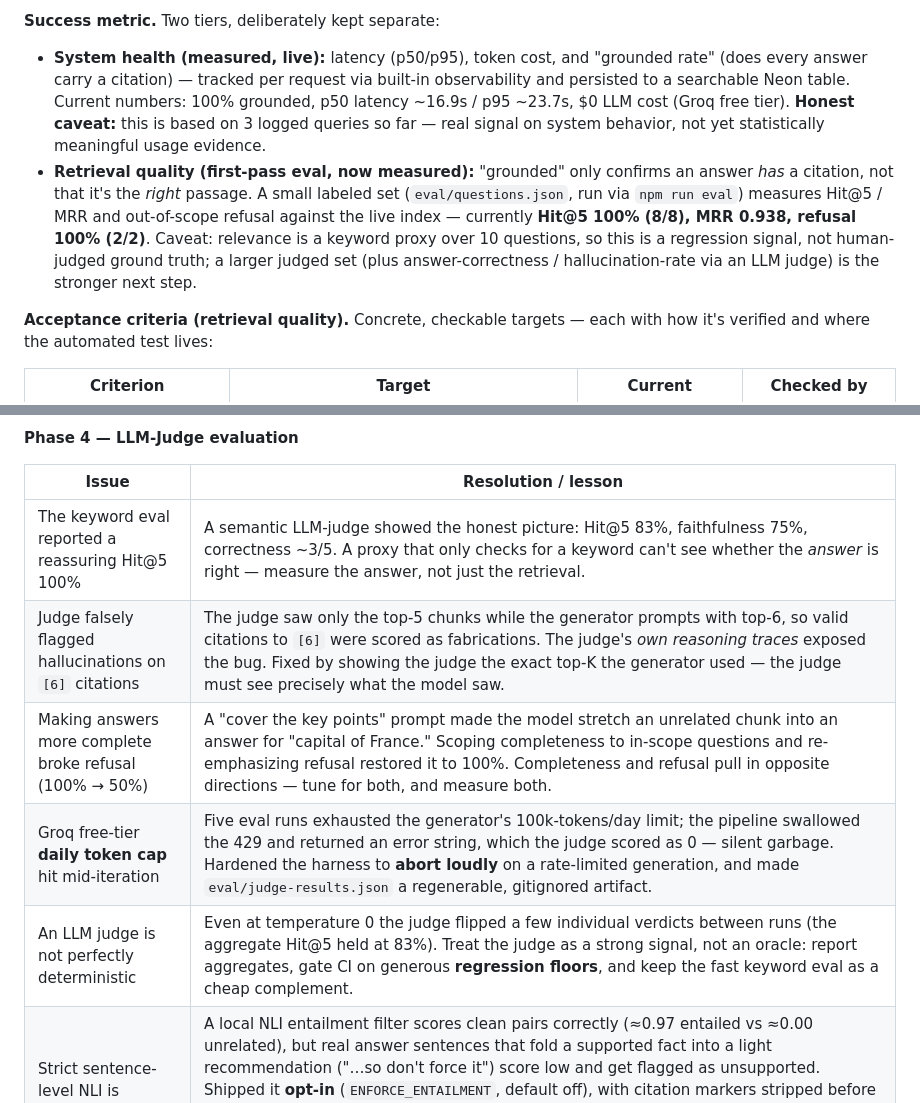
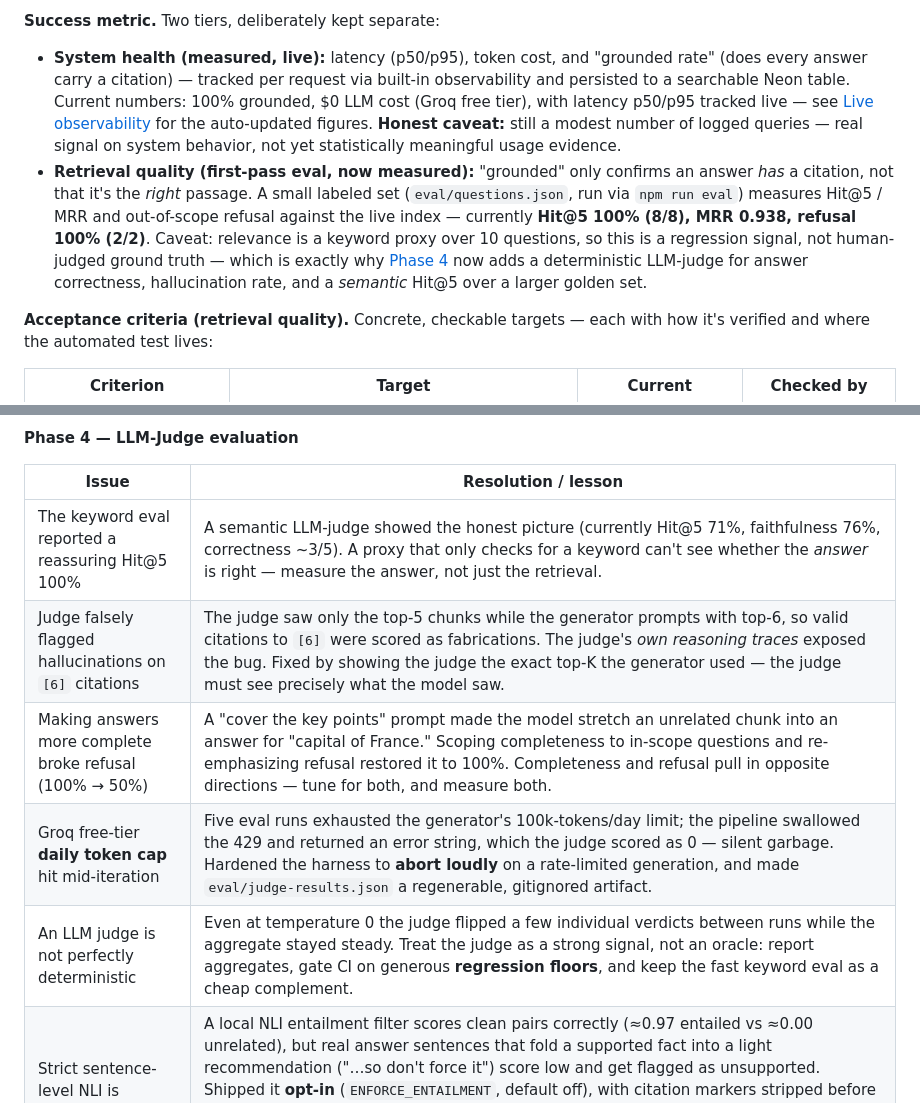
Before and after one commit to shayeeboy/Enterprise-RAG-Assistant, a Markdown page: README.md, 2 parts joined by grey strips. Drawn GitHub-style.

Commit message:
Phase 4 docs: fix stale references so all sections match current status
- Success metric: LLM judge was framed as the "next step" but it's built
  (Phase 4) — reframed to point at it; removed a stale "3 logged queries" /
  hardcoded latency and defer to the auto-updated Live observability block.
- Lessons learned: refresh inline numbers to current (Hit@5 71%, faithfulness
  76%) and generalize the determinism note away from a now-stale "83%".

Co-Authored-By: Claude Opus 4.8 <noreply@anthropic.com>

```diff
--- a/README.md
+++ b/README.md
@@ -60,19 +60,21 @@ to an enterprise KB, not the piano content itself.
 - **System health (measured, live):** latency (p50/p95), token cost, and
   "grounded rate" (does every answer carry a citation) — tracked per
   request via built-in observability and persisted to a searchable Neon
-  table. Current numbers: 100% grounded, p50 latency ~16.9s / p95 ~23.7s,
-  $0 LLM cost (Groq free tier). **Honest caveat:** this is based on 3
-  logged queries so far — real signal on system behavior, not yet
-  statistically meaningful usage evidence.
+  table. Current numbers: 100% grounded, $0 LLM cost (Groq free tier), with
+  latency p50/p95 tracked live — see [Live observability](#live-observability)
+  for the auto-updated figures. **Honest caveat:** still a modest number of
+  logged queries — real signal on system behavior, not yet statistically
+  meaningful usage evidence.
 - **Retrieval quality (first-pass eval, now measured):** "grounded" only
   confirms an answer *has* a citation, not that it's the *right* passage.
   A small labeled set (`eval/questions.json`, run via `npm run eval`)
   measures Hit@5 / MRR and out-of-scope refusal against the live index —
   currently **Hit@5 100% (8/8), MRR 0.938, refusal 100% (2/2)**. Caveat:
   relevance is a keyword proxy over 10 questions, so this is a regression
-  signal, not human-judged ground truth; a larger judged set (plus
-  answer-correctness / hallucination-rate via an LLM judge) is the
-  stronger next step.
+  signal, not human-judged ground truth — which is exactly why
+  [Phase 4](#phase-4-llm-judge-evaluation) now adds a deterministic LLM-judge
+  for answer correctness, hallucination rate, and a *semantic* Hit@5 over a
+  larger golden set.
 
 **Acceptance criteria (retrieval quality).** Concrete, checkable targets —
 each with how it's verified and where the automated test lives:
@@ -827,11 +829,11 @@ resolved them.
 
 | Issue | Resolution / lesson |
 |---|---|
-| The keyword eval reported a reassuring Hit@5 100% | A semantic LLM-judge showed the honest picture: Hit@5 83%, faithfulness 75%, correctness ~3/5. A proxy that only checks for a keyword can't see whether the *answer* is right — measure the answer, not just the retrieval. |
+| The keyword eval reported a reassuring Hit@5 100% | A semantic LLM-judge showed the honest picture (currently Hit@5 71%, faithfulness 76%, correctness ~3/5). A proxy that only checks for a keyword can't see whether the *answer* is right — measure the answer, not just the retrieval. |
 | Judge falsely flagged hallucinations on `[6]` citations | The judge saw only the top-5 chunks while the generator prompts with top-6, so valid citations to `[6]` were scored as fabrications. The judge's *own reasoning traces* exposed the bug. Fixed by showing the judge the exact top-K the generator used — the judge must see precisely what the model saw. |
 | Making answers more complete broke refusal (100% → 50%) | A "cover the key points" prompt made the model stretch an unrelated chunk into an answer for "capital of France." Scoping completeness to in-scope questions and re-emphasizing refusal restored it to 100%. Completeness and refusal pull in opposite directions — tune for both, and measure both. |
 | Groq free-tier **daily token cap** hit mid-iteration | Five eval runs exhausted the generator's 100k-tokens/day limit; the pipeline swallowed the 429 and returned an error string, which the judge scored as 0 — silent garbage. Hardened the harness to **abort loudly** on a rate-limited generation, and made `eval/judge-results.json` a regenerable, gitignored artifact. |
-| An LLM judge is not perfectly deterministic | Even at temperature 0 the judge flipped a few individual verdicts between runs (the aggregate Hit@5 held at 83%). Treat the judge as a strong signal, not an oracle: report aggregates, gate CI on generous **regression floors**, and keep the fast keyword eval as a cheap complement. |
+| An LLM judge is not perfectly deterministic | Even at temperature 0 the judge flipped a few individual verdicts between runs while the aggregate stayed steady. Treat the judge as a strong signal, not an oracle: report aggregates, gate CI on generous **regression floors**, and keep the fast keyword eval as a cheap complement. |
 | Strict sentence-level NLI is aggressive | A local NLI entailment filter scores clean pairs correctly (≈0.97 entailed vs ≈0.00 unrelated), but real answer sentences that fold a supported fact into a light recommendation ("…so don't force it") score low and get flagged as unsupported. Shipped it **opt-in** (`ENFORCE_ENTAILMENT`, default off), with citation markers stripped before scoring and a safety net that never guts an answer — but the threshold needs tuning against the eval before it belongs in the default path. Build the mechanism, verify it, then measure before trusting it. |
 | Adversarial near-misses defeat a score threshold | The expanded set's near-misses (piano history, self-tuning, jazz) score **as high on the reranker as valid questions** (0.97–1.0) — their chunks are topically piano-related — so no relevance-floor value separates them from thin-coverage in-scope questions (0.04–0.29). Fixed with an **answerability gate**: a focused LLM YES/NO on whether the chunks actually answer *this* question, kept separate from the "be helpful" generation step (which kept rationalizing an answer). Also: validate on the **real pipeline path** — an early test skipped query-rewrite and mis-measured the gate, because rewrite changes which chunks it sees. Lesson: topical relevance ≠ answerability; that judgement needs an LLM, not a score. |
 
```
